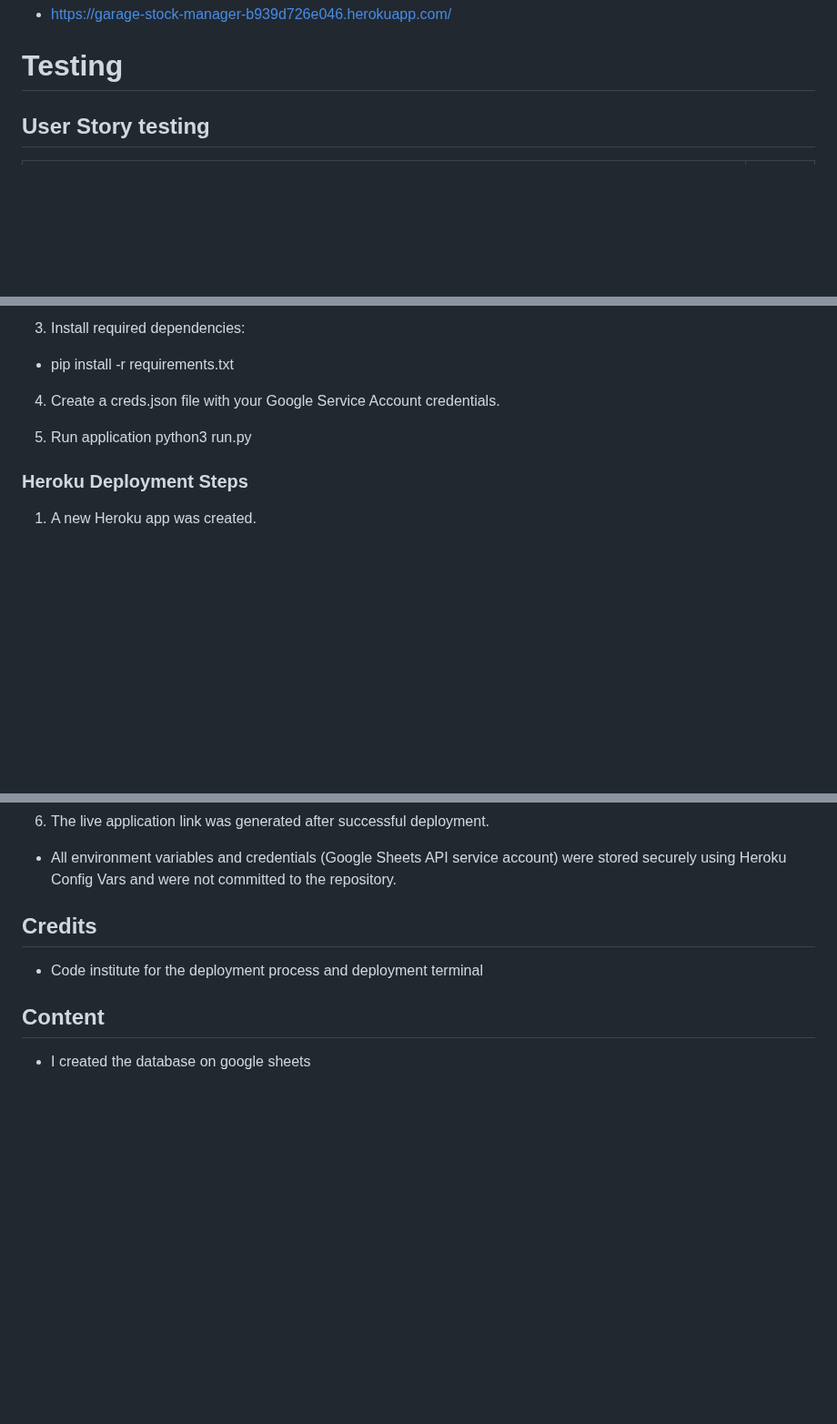
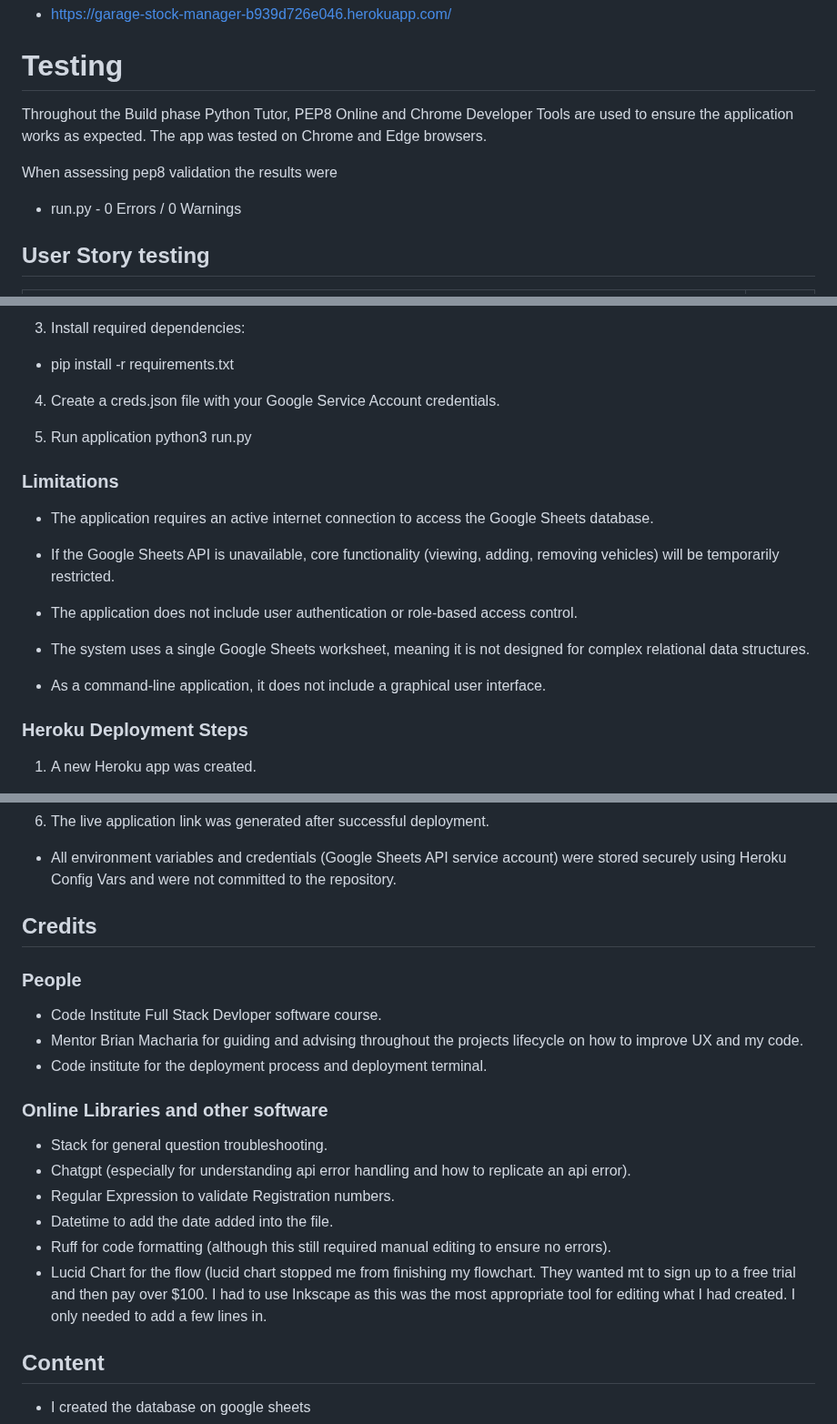
Before and after one commit to garethrogers28/garage_stock_manager, a Markdown page: README.md, 3 parts joined by grey strips. Shown at 91% size. GitHub-like rendering; blank space fills up the shorter version.

Commit message:
Add flowchart and Credits section to README.md

```diff
--- a/README.md
+++ b/README.md
@@ -226,6 +229,11 @@ Used to create and manage service account credentials for API authentication.
 
 # Testing
 
+Throughout the Build phase Python Tutor, PEP8 Online and Chrome Developer Tools are used to ensure the application works as expected. The app was tested on Chrome and Edge browsers.
+
+When assessing pep8 validation the results were
+
+- run.py - 0 Errors / 0 Warnings
 
 ## User Story testing
 
@@ -311,6 +319,18 @@ This project was deployed using the Code Institute Heroku mock terminal.
 
 5. Run application python3 run.py
 
+### Limitations
+
+- The application requires an active internet connection to access the Google Sheets database.
+
+- If the Google Sheets API is unavailable, core functionality (viewing, adding, removing vehicles) will be temporarily restricted.
+
+- The application does not include user authentication or role-based access control.
+
+- The system uses a single Google Sheets worksheet, meaning it is not designed for complex relational data structures.
+
+- As a command-line application, it does not include a graphical user interface.
+
 ### Heroku Deployment Steps
 
 1. A new Heroku app was created.
@@ -335,10 +355,22 @@ This project was deployed using the Code Institute Heroku mock terminal.
 
 - All environment variables and credentials (Google Sheets API service account) were stored securely using Heroku Config Vars and were not committed to the repository.
 
-
 ## Credits
 
-- Code institute for the deployment process and deployment terminal
+### People
+
+- Code Institute Full Stack Devloper software course.
+- Mentor Brian Macharia for guiding and advising throughout the projects lifecycle on how to improve UX and my code.
+- Code institute for the deployment process and deployment terminal.
+
+### Online Libraries and other software
+
+- Stack for general question troubleshooting.
+- Chatgpt (especially for understanding api error handling and how to replicate an api error).
+- Regular Expression to validate Registration numbers.
+- Datetime to add the date added into the file.
+- Ruff for code formatting (although this still required manual editing to ensure no errors).
+- Lucid Chart for the flow (lucid chart stopped me from finishing my flowchart. They wanted mt to sign up to a free trial and then pay over $100. I had to use Inkscape as this was the most appropriate tool for editing what I had created. I only needed to add a few lines in.
 
 ## Content
 
```
Also changed, not shown: other parts of README.md (+7 -4 lines).
